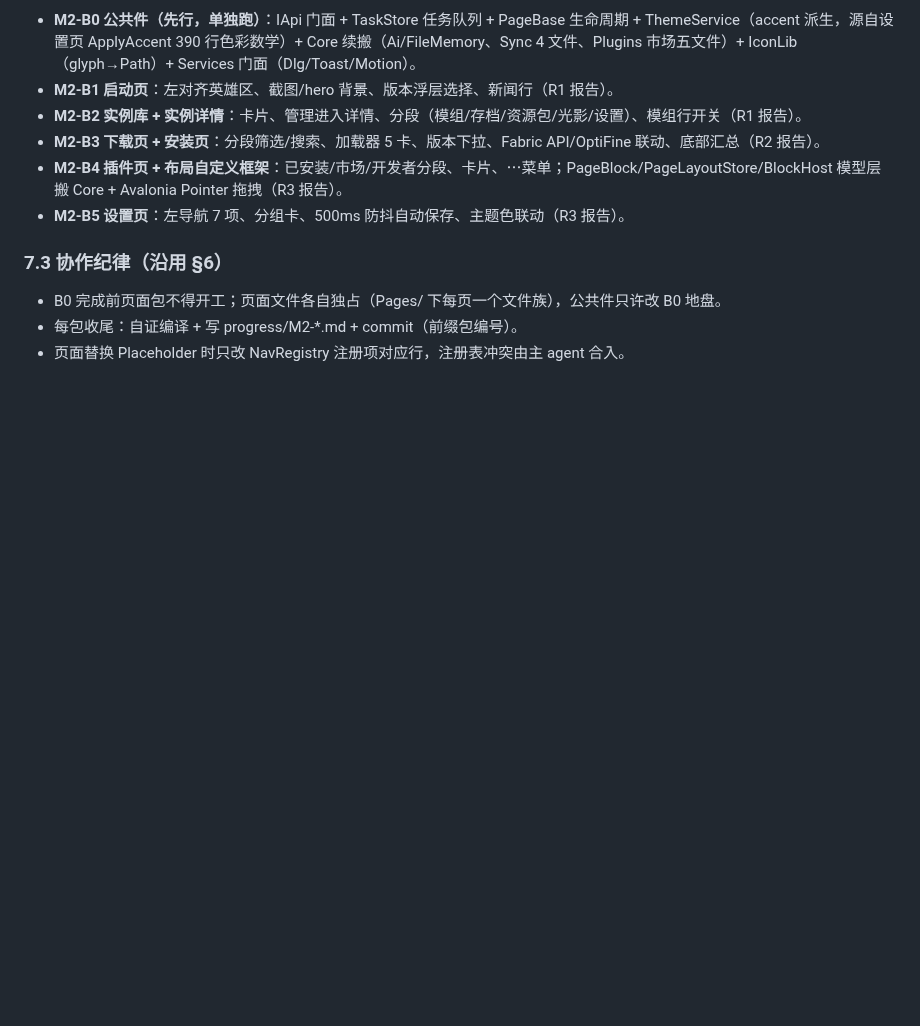
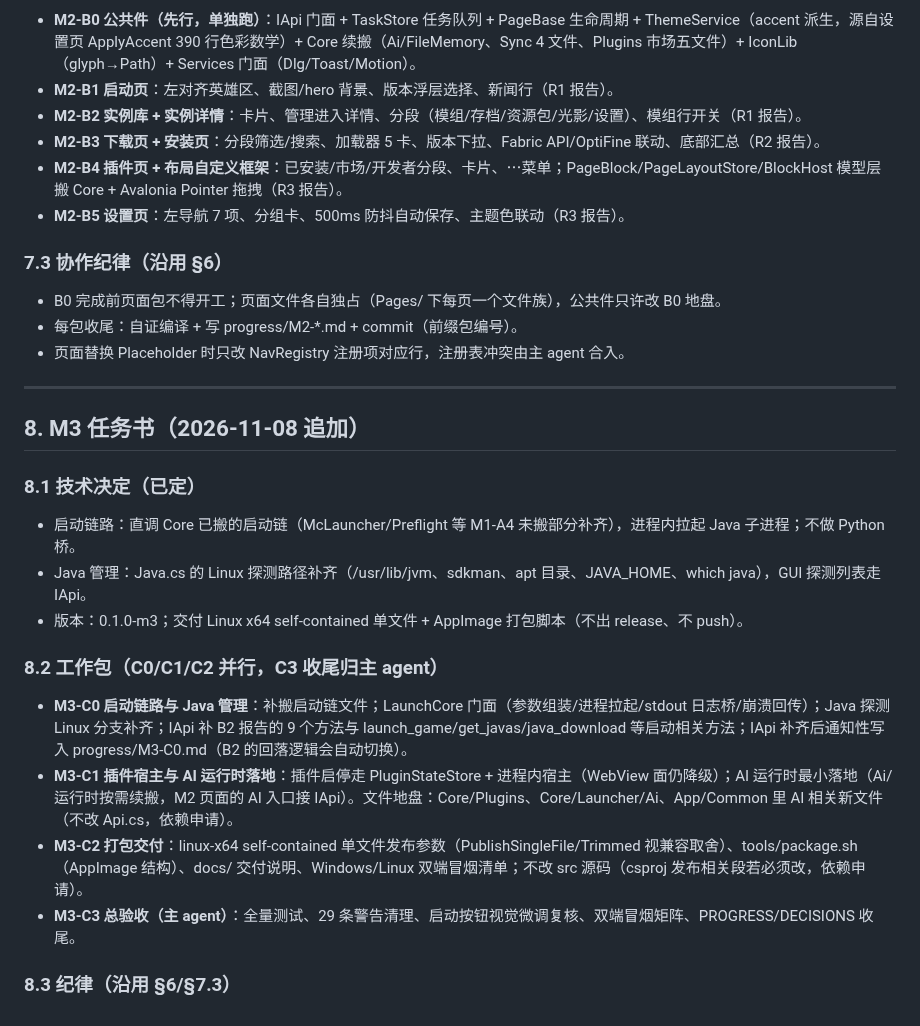
Before and after one commit to wfwwq/TipCL, a Markdown page: GOAL.md, the part around the change. Drawn GitHub-style; blank space fills up the shorter version.

Commit message:
M3 任务书追加

```diff
--- a/GOAL.md
+++ b/GOAL.md
@@ -105,3 +105,20 @@
 - B0 完成前页面包不得开工；页面文件各自独占（Pages/ 下每页一个文件族），公共件只许改 B0 地盘。
 - 每包收尾：自证编译 + 写 progress/M2-*.md + commit（前缀包编号）。
 - 页面替换 Placeholder 时只改 NavRegistry 注册项对应行，注册表冲突由主 agent 合入。
+
+---
+
+## 8. M3 任务书（2026-11-08 追加）
+
+### 8.1 技术决定（已定）
+- 启动链路：直调 Core 已搬的启动链（McLauncher/Preflight 等 M1-A4 未搬部分补齐），进程内拉起 Java 子进程；不做 Python 桥。
+- Java 管理：Java.cs 的 Linux 探测路径补齐（/usr/lib/jvm、sdkman、apt 目录、JAVA_HOME、which java），GUI 探测列表走 IApi。
+- 版本：0.1.0-m3；交付 Linux x64 self-contained 单文件 + AppImage 打包脚本（不出 release、不 push）。
+
+### 8.2 工作包（C0/C1/C2 并行，C3 收尾归主 agent）
+- **M3-C0 启动链路与 Java 管理**：补搬启动链文件；LaunchCore 门面（参数组装/进程拉起/stdout 日志桥/崩溃回传）；Java 探测 Linux 分支补齐；IApi 补 B2 报告的 9 个方法与 launch_game/get_javas/java_download 等启动相关方法；IApi 补齐后通知性写入 progress/M3-C0.md（B2 的回落逻辑会自动切换）。
+- **M3-C1 插件宿主与 AI 运行时落地**：插件启停走 PluginStateStore + 进程内宿主（WebView 面仍降级）；AI 运行时最小落地（Ai/ 运行时按需续搬，M2 页面的 AI 入口接 IApi）。文件地盘：Core/Plugins、Core/Launcher/Ai、App/Common 里 AI 相关新文件（不改 Api.cs，依赖申请）。
+- **M3-C2 打包交付**：linux-x64 self-contained 单文件发布参数（PublishSingleFile/Trimmed 视兼容取舍）、tools/package.sh（AppImage 结构）、docs/ 交付说明、Windows/Linux 双端冒烟清单；不改 src 源码（csproj 发布相关段若必须改，依赖申请）。
+- **M3-C3 总验收（主 agent）**：全量测试、29 条警告清理、启动按钮视觉微调复核、双端冒烟矩阵、PROGRESS/DECISIONS 收尾。
+
+### 8.3 纪律（沿用 §6/§7.3）
```
